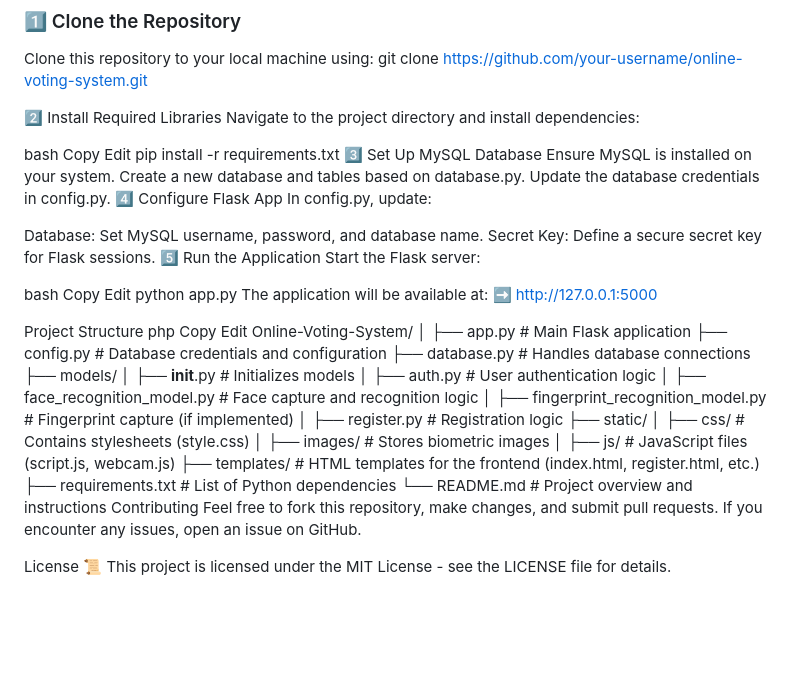
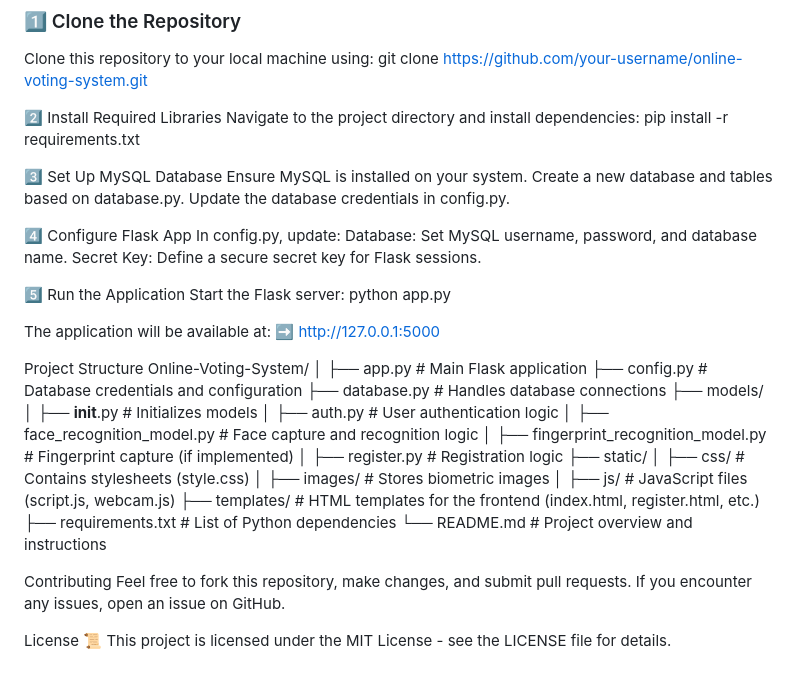
Before and after one commit to Afreenshaik1801/Online-Voting-System, a Markdown page: README.md, the part around the change. Drawn GitHub-style; blank space fills up the shorter version.

```diff
--- a/README.md
+++ b/README.md
@@ -40,34 +40,26 @@ git clone https://github.com/your-username/online-voting-system.git
 
 2️⃣ Install Required Libraries
 Navigate to the project directory and install dependencies:
+pip install -r requirements.txt
 
-bash
-Copy
-Edit
-pip install -r requirements.txt
 3️⃣ Set Up MySQL Database
 Ensure MySQL is installed on your system.
 Create a new database and tables based on database.py.
 Update the database credentials in config.py.
+
 4️⃣ Configure Flask App
 In config.py, update:
-
 Database: Set MySQL username, password, and database name.
 Secret Key: Define a secure secret key for Flask sessions.
+
 5️⃣ Run the Application
 Start the Flask server:
+python app.py
 
-bash
-Copy
-Edit
-python app.py
 The application will be available at:
 ➡️ http://127.0.0.1:5000
 
 Project Structure
-php
-Copy
-Edit
 Online-Voting-System/
 │
 ├── app.py                   # Main Flask application
@@ -86,6 +78,7 @@ Online-Voting-System/
 ├── templates/               # HTML templates for the frontend (index.html, register.html, etc.)
 ├── requirements.txt         # List of Python dependencies
 └── README.md                # Project overview and instructions
+
 Contributing
 Feel free to fork this repository, make changes, and submit pull requests.
 If you encounter any issues, open an issue on GitHub.
```
